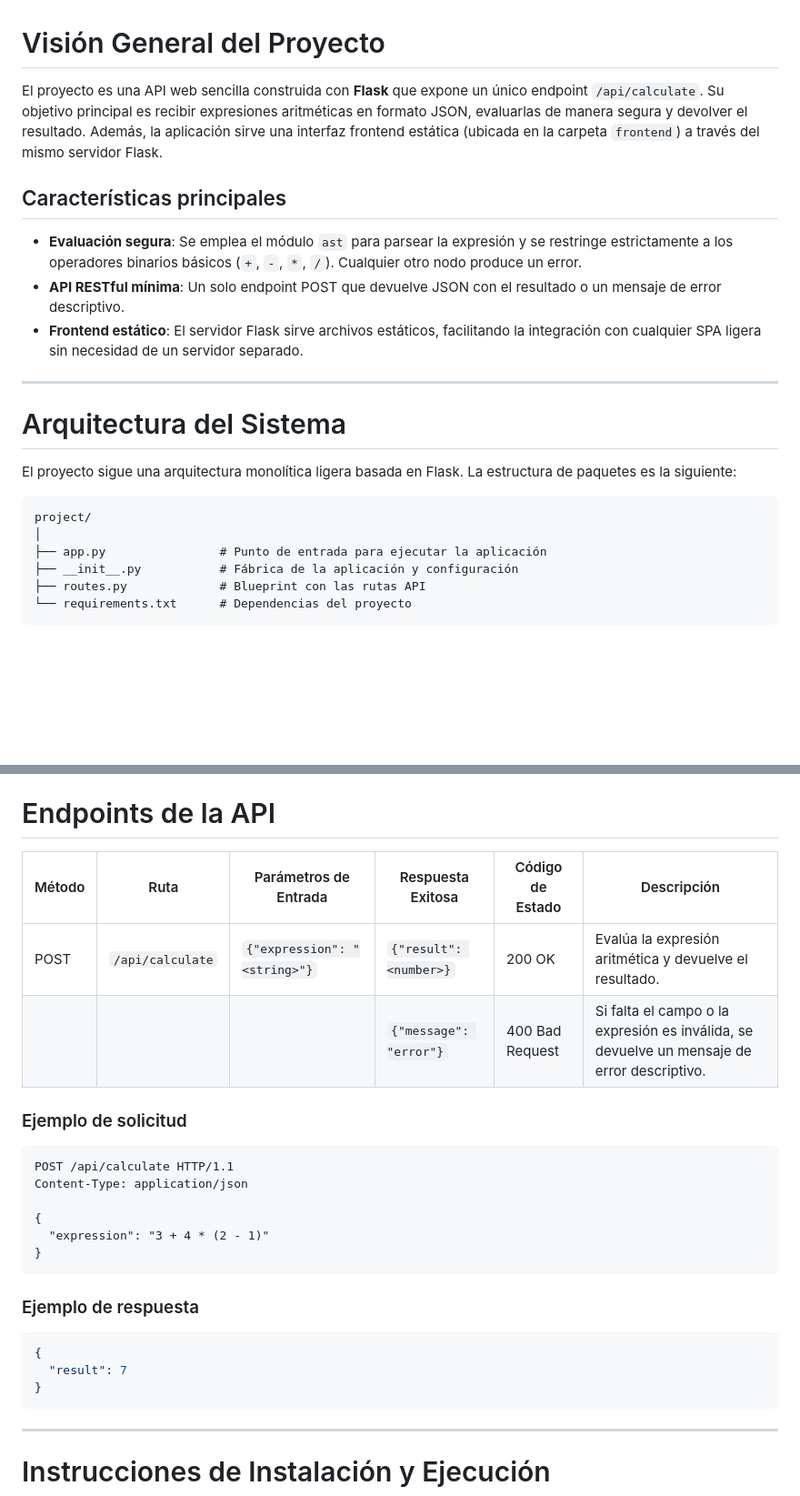
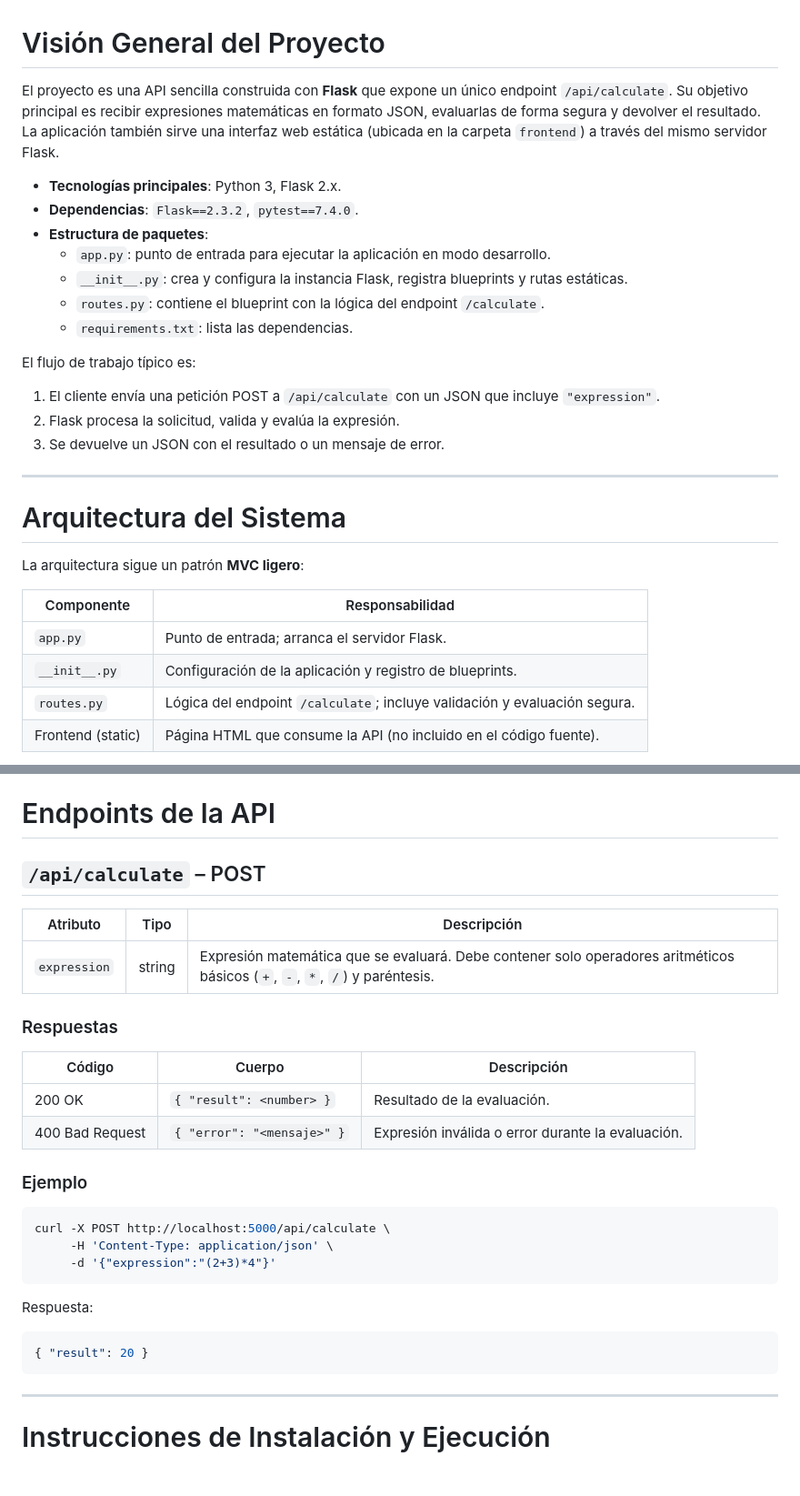
Before and after one commit to albertomzai/calculator, a Markdown page: docs/backend_documentation.md, 2 parts joined by grey strips. Shown: that part at 91% size. Drawn GitHub-style; blank space fills up the shorter version.

Commit message:
Agente [Documentador]: Genera/actualiza documentación para backend

````diff
--- a/docs/backend_documentation.md
+++ b/docs/backend_documentation.md
@@ -1,25 +1,30 @@
 # Visión General del Proyecto
 
-El proyecto es una API web sencilla construida con **Flask** que expone un único endpoint `/api/calculate`. Su objetivo principal es recibir expresiones aritméticas en formato JSON, evaluarlas de manera segura y devolver el resultado. Además, la aplicación sirve una interfaz frontend estática (ubicada en la carpeta `frontend`) a través del mismo servidor Flask.
+El proyecto es una API sencilla construida con **Flask** que expone un único endpoint `/api/calculate`. Su objetivo principal es recibir expresiones matemáticas en formato JSON, evaluarlas de forma segura y devolver el resultado. La aplicación también sirve una interfaz web estática (ubicada en la carpeta `frontend`) a través del mismo servidor Flask.
 
-## Características principales
+- **Tecnologías principales**: Python 3, Flask 2.x.
+- **Dependencias**: `Flask==2.3.2`, `pytest==7.4.0`.
+- **Estructura de paquetes**:
+  - `app.py`: punto de entrada para ejecutar la aplicación en modo desarrollo.
+  - `__init__.py`: crea y configura la instancia Flask, registra blueprints y rutas estáticas.
+  - `routes.py`: contiene el blueprint con la lógica del endpoint `/calculate`.
+  - `requirements.txt`: lista las dependencias.
 
-- **Evaluación segura**: Se emplea el módulo `ast` para parsear la expresión y se restringe estrictamente a los operadores binarios básicos (`+`, `-`, `*`, `/`). Cualquier otro nodo produce un error.
-- **API RESTful mínima**: Un solo endpoint POST que devuelve JSON con el resultado o un mensaje de error descriptivo.
-- **Frontend estático**: El servidor Flask sirve archivos estáticos, facilitando la integración con cualquier SPA ligera sin necesidad de un servidor separado.
+El flujo de trabajo típico es:
+1. El cliente envía una petición POST a `/api/calculate` con un JSON que incluye `"expression"`.
+2. Flask procesa la solicitud, valida y evalúa la expresión.
+3. Se devuelve un JSON con el resultado o un mensaje de error.
 
 ---
 
 # Arquitectura del Sistema
 
-El proyecto sigue una arquitectura monolítica ligera basada en Flask. La estructura de paquetes es la siguiente:
+La arquitectura sigue un patrón **MVC ligero**:
 
-```
-project/
-│
-├── app.py                # Punto de entrada para ejecutar la aplicación
-├── __init__.py           # Fábrica de la aplicación y configuración
-├── routes.py             # Blueprint con las rutas API
-└── requirements.txt      # Dependencias del proyecto
-```
+| Componente | Responsabilidad |
+|------------|-----------------|
+| `app.py`   | Punto de entrada; arranca el servidor Flask. |
+| `__init__.py` | Configuración de la aplicación y registro de blueprints. |
+| `routes.py` | Lógica del endpoint `/calculate`; incluye validación y evaluación segura. |
+| Frontend (static) | Página HTML que consume la API (no incluido en el código fuente). |
 
@@ -38,28 +34,31 @@ flowchart TD
 
 # Endpoints de la API
 
-| Método | Ruta            | Parámetros de Entrada          | Respuesta Exitosa | Código de Estado | Descripción |
-|--------|-----------------|--------------------------------|-------------------|------------------|-------------|
-| POST   | `/api/calculate` | `{"expression": "<string>"}`  | `{"result": <number>}` | 200 OK | Evalúa la expresión aritmética y devuelve el resultado. |
-|        |                 |                                | `{"message": "error"}` | 400 Bad Request | Si falta el campo o la expresión es inválida, se devuelve un mensaje de error descriptivo. |
+## `/api/calculate` – POST
 
-### Ejemplo de solicitud
+| Atributo | Tipo | Descripción |
+|----------|------|-------------|
+| `expression` | string | Expresión matemática que se evaluará. Debe contener solo operadores aritméticos básicos (`+`, `-`, `*`, `/`) y paréntesis. |
 
-```http
-POST /api/calculate HTTP/1.1
-Content-Type: application/json
+### Respuestas
 
-{
-  "expression": "3 + 4 * (2 - 1)"
-}
+| Código | Cuerpo | Descripción |
+|--------|--------|-------------|
+| 200 OK | `{ "result": <number> }` | Resultado de la evaluación. |
+| 400 Bad Request | `{ "error": "<mensaje>" }` | Expresión inválida o error durante la evaluación. |
+
+### Ejemplo
+
+```bash
+curl -X POST http://localhost:5000/api/calculate \
+     -H 'Content-Type: application/json' \
+     -d '{"expression":"(2+3)*4"}'
 ```
 
-### Ejemplo de respuesta
+Respuesta:
 
 ```json
-{
-  "result": 7
-}
+{ "result": 20 }
 ```
 
 ---
````
Also changed, not shown: other parts of docs/backend_documentation.md (+37 -28 lines).
